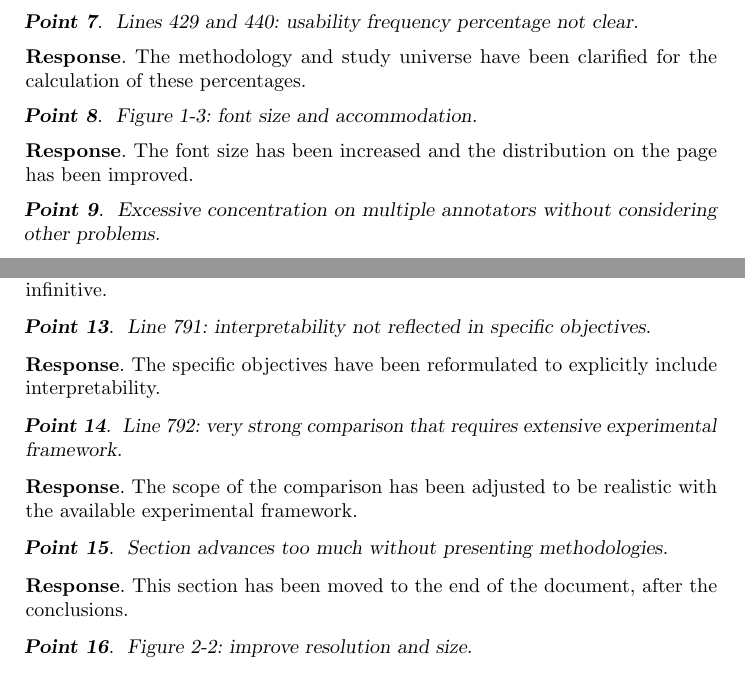
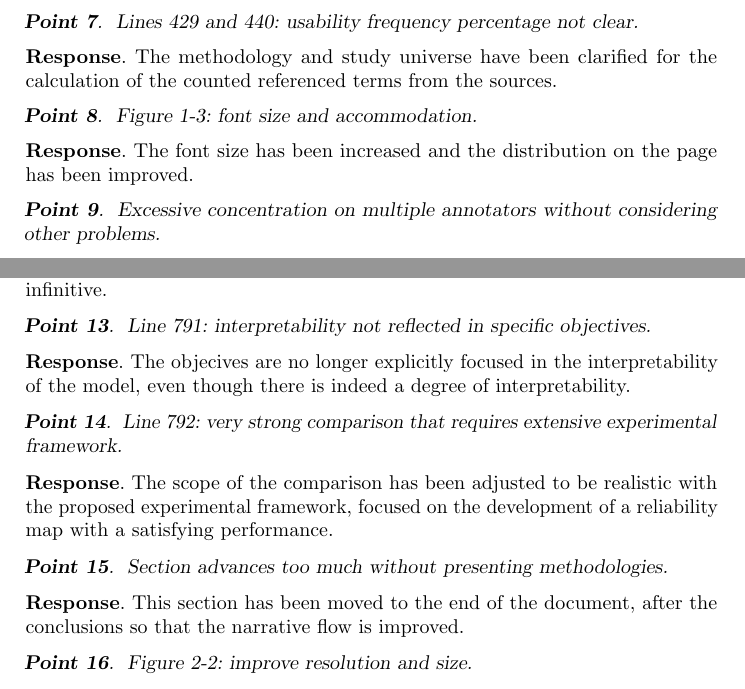
Before and after one commit to blotero/master_thesis, a LaTeX paper (Recommendations/Recommendations.tex): two parts of pages 1 and 2 of 4, joined at a grey line, cut so that both start at the same text. Compiled offline with pdfLaTeX.

Commit message:
minor recommendations tweaks

```diff
--- a/Recommendations/Recommendations.tex
+++ b/Recommendations/Recommendations.tex
@@ -170,7 +170,8 @@ you will find our point-by-point responses to each of your comments.\\
   \point{Lines 429 and 440: usability frequency percentage not clear.}
 
   \reply{The methodology and study universe have been
-  clarified for the calculation of these percentages.}
+    clarified for the calculation of the counted referenced  terms from
+  the sources.}
 
   \point{Figure 1-3: font size and accommodation.}
 
@@ -203,19 +204,21 @@ you will find our point-by-point responses to each of your comments.\\
   \point{Line 791: interpretability not reflected in
   specific objectives.}
 
-  \reply{The specific objectives have been reformulated to
-  explicitly include interpretability.}
+  \reply{The objecives are no longer explicitly focused in the
+    interpretability of the model, even though there is indeed a degree
+  of interpretability.}
 
   \point{Line 792: very strong comparison that requires
   extensive experimental framework.}
 
   \reply{The scope of the comparison has been adjusted to
-  be realistic with the available experimental framework.}
+    be realistic with the proposed experimental framework, focused on
+  the development of a reliability map with a satisfying performance.}
 
   \point{Section advances too much without presenting methodologies.}
 
   \reply{This section has been moved to the end of the document,
-  after the conclusions.}
+  after the conclusions so that the narrative flow is improved.}
 
   \point{Figure 2-2: improve resolution and size.}
 
```
Also changed, not shown: Recommendations/Recommendations.pdf, Recommendations/Recommendations.tex (9 more changed lines), 1 other file.
